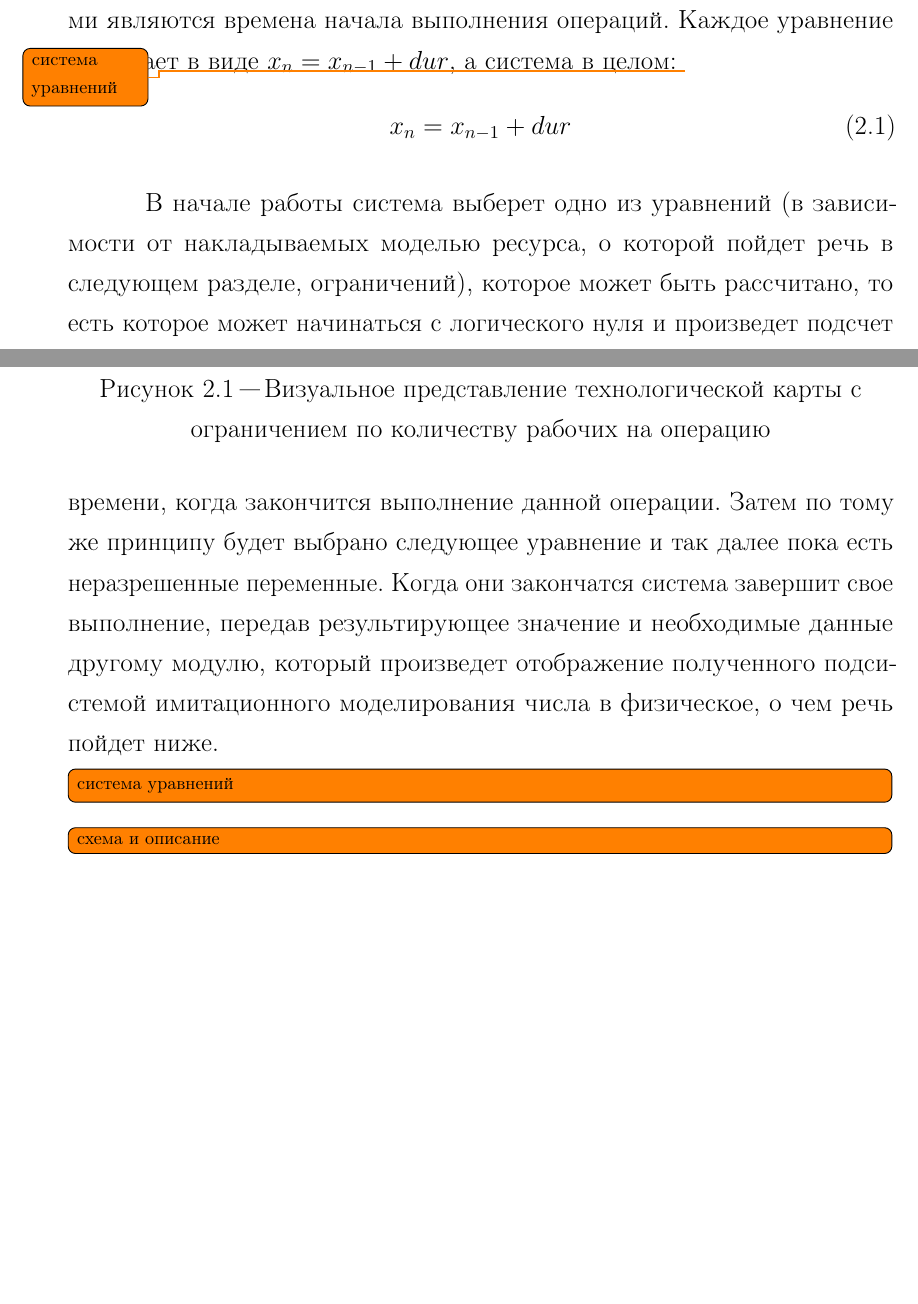
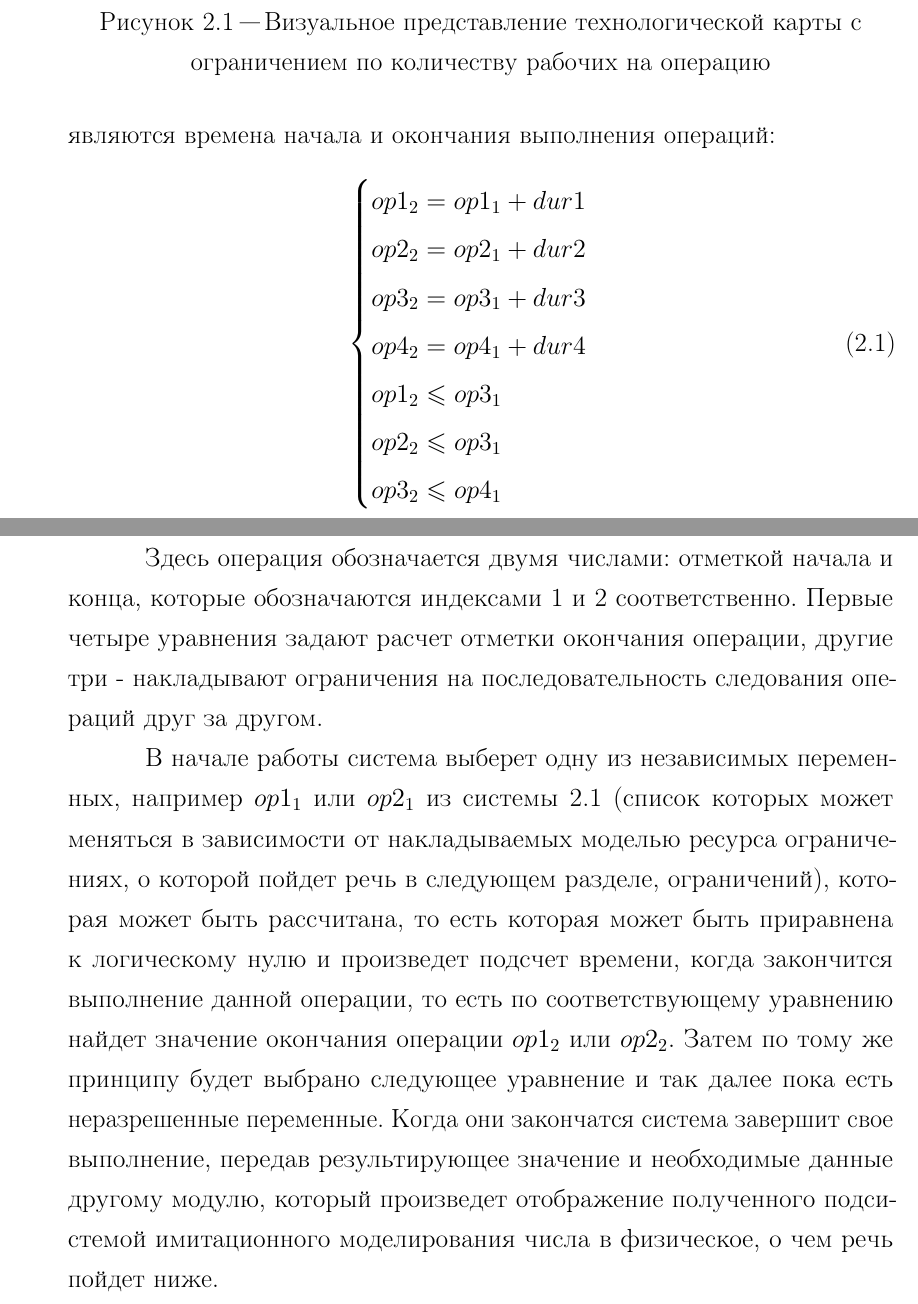
Before and after one commit to BarneyXF/DiplodocusDeBulbasaur, a LaTeX document (main.tex, which reads src/22-imcore.tex): two parts of pages 6 and 7 of 32 before the commit and two parts of pages 7 and 8 of 34 after it, joined at a grey line, cut so that both start at the same text, the shorter picture padded with empty space. Compiled offline with pdfLaTeX; a LaTeX package or settings file that is missing is left out.

Commit message:
Система уравнений.

```diff
--- a/src/22-imcore.tex
+++ b/src/22-imcore.tex
@@ -9,16 +9,21 @@
 	\centering
 \end{figure}
 
-\indent Для определения оценки времени модуль рассматривает карту технологического процесса как систему уравнений, в которой неизвестными являются времена начала выполнения операций.
-Каждое уравнение предстает в виде $x_n = x_{n-1} + dur$, а система в целом:
-\todo{система уравнений}
+\indent Для определения оценки времени модуль рассматривает карту технологического процесса как систему уравнений, в которой неизвестными являются времена начала и окончания выполнения операций:
 \begin{equation}
-	x_n = x_{n-1} + dur
+	\label{eq:system}
+	\begin{cases}
+		op1_2 = op1_1 + dur1\\
+		op2_2 = op2_1 + dur2\\
+		op3_2 = op3_1 + dur3\\
+		op4_2 = op4_1 + dur4\\
+		op1_2 \leq op3_1\\
+		op2_2 \leq op3_1\\
+		op3_2 \leq op4_1
+	\end{cases}
 \end{equation}
-
-\indent В начале работы система выберет одно из уравнений (в зависимости от накладываемых моделью ресурса, о которой пойдет речь в следующем разделе, ограничений), которое может быть рассчитано, то есть которое может начинаться с логического нуля и произведет подсчет времени, когда закончится выполнение данной операции.
+\indent Здесь операция обозначается двумя числами: отметкой начала и конца, которые обозначаются индексами 1 и 2 соответственно.
+Первые четыре уравнения задают расчет отметки окончания операции, другие три - накладывают ограничения на последовательность следования операций друг за другом.\\
+\indent В начале работы система выберет одну из независимых переменных, например $op1_1$ или $op2_1$ из системы \ref{eq:system} (список которых может меняться в зависимости от накладываемых моделью ресурса ограничениях, о которой пойдет речь в следующем разделе, ограничений), которая может быть рассчитана, то есть которая может быть приравнена к логическому нулю и произведет подсчет времени, когда закончится выполнение данной операции, то есть по соответствующему уравнению найдет значение окончания операции $op1_2$ или $op2_2$.
 Затем по тому же принципу будет выбрано следующее уравнение и так далее пока есть неразрешенные переменные.
 Когда они закончатся система завершит свое выполнение, передав результирующее значение и необходимые данные другому модулю, который произведет отображение полученного подсистемой имитационного моделирования числа в физическое, о чем речь пойдет ниже.
-
-\todo[inline]{система уравнений}
-\todo[inline]{схема и описание}
```
Also changed, not shown: src/01-intro.tex (+0 -1 lines), src/23-assembly.tex (+6 -7 lines), src/24-schedule.tex (+0 -4 lines), out/main.pdf.
